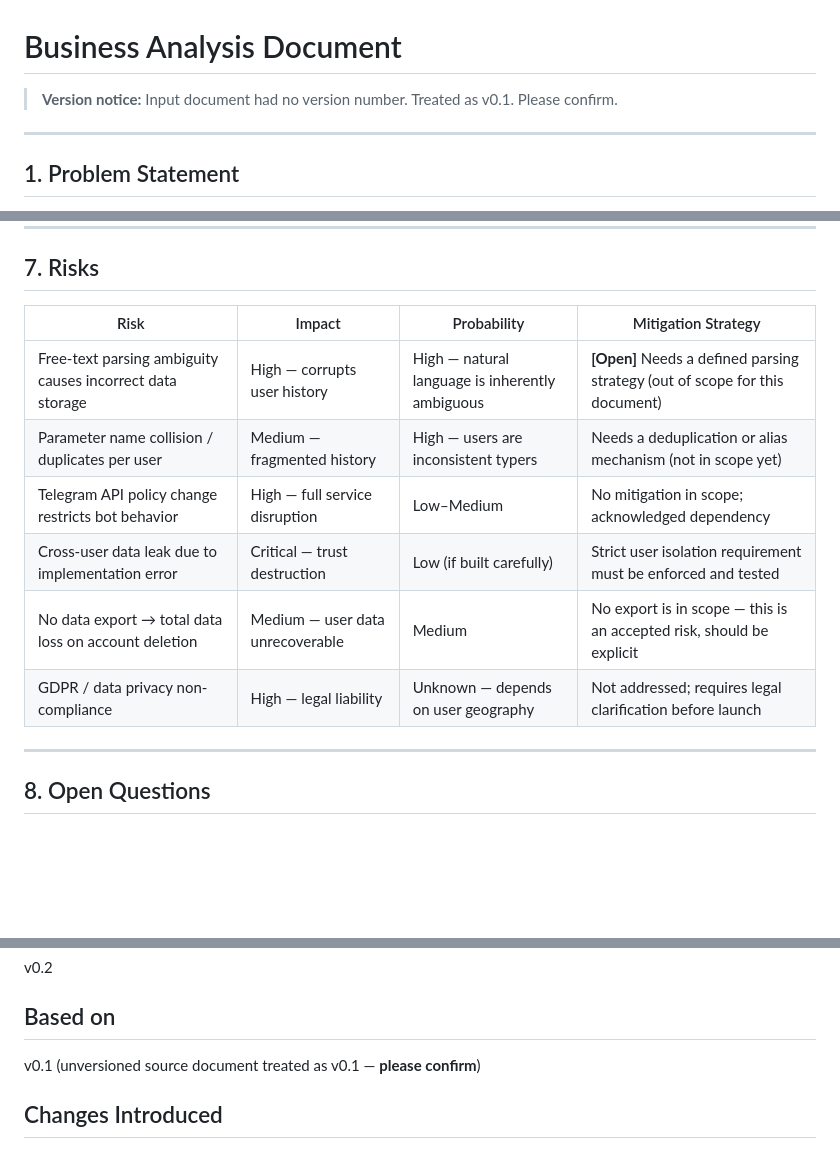
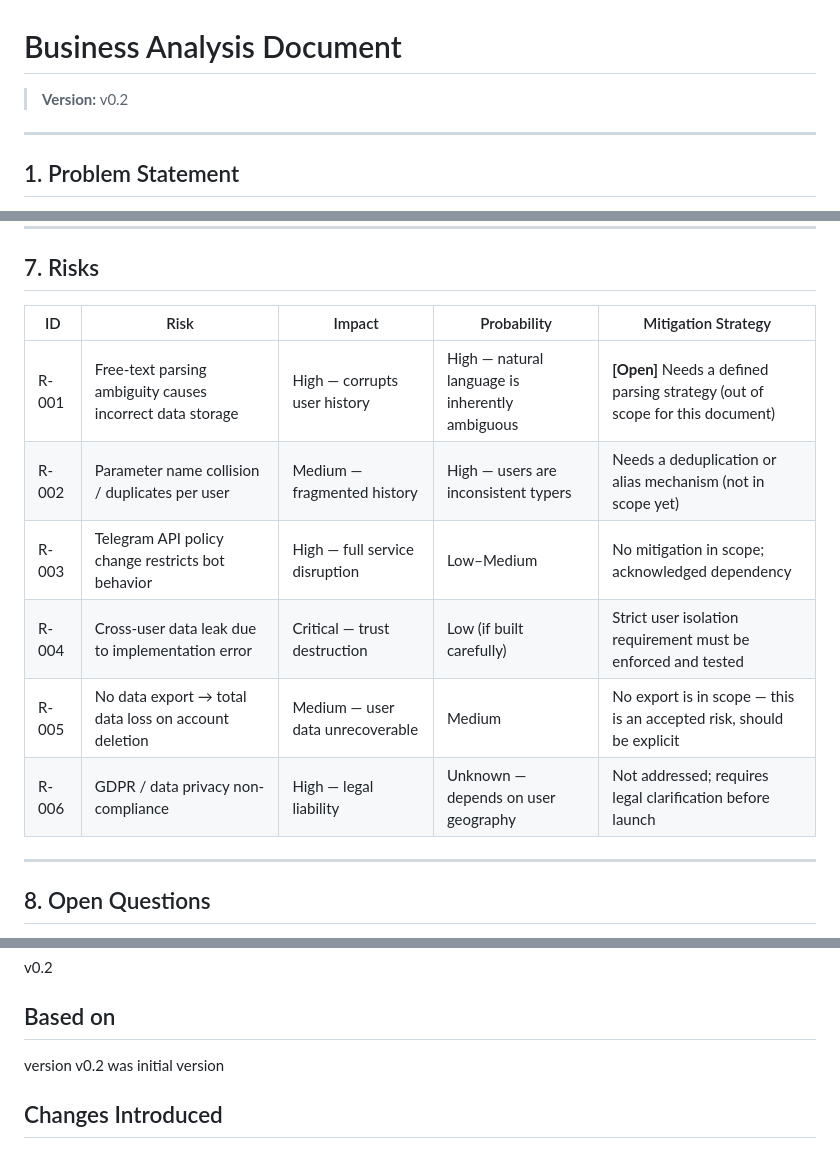
Before and after one commit to OpochanskyAlex/checkpoint_recorder, a Markdown page: docs/requirements/business_analysis_v0.2.md, 3 parts joined by grey strips. GitHub-like rendering; blank space fills up the shorter version.

```diff
--- a/docs/requirements/business_analysis_v0.2.md
+++ b/docs/requirements/business_analysis_v0.2.md
@@ -1,6 +1,6 @@
 # Business Analysis Document
 
-> **Version notice:** Input document had no version number. Treated as v0.1. Please confirm.
+> **Version:** v0.2
 
 ---
 
@@ -102,14 +102,14 @@
 
 ## 7. Risks
 
-| Risk | Impact | Probability | Mitigation Strategy |
-|---|---|---|---|
-| Free-text parsing ambiguity causes incorrect data storage | High — corrupts user history | High — natural language is inherently ambiguous | **[Open]** Needs a defined parsing strategy (out of scope for this document) |
-| Parameter name collision / duplicates per user | Medium — fragmented history | High — users are inconsistent typers | Needs a deduplication or alias mechanism (not in scope yet) |
-| Telegram API policy change restricts bot behavior | High — full service disruption | Low–Medium | No mitigation in scope; acknowledged dependency |
-| Cross-user data leak due to implementation error | Critical — trust destruction | Low (if built carefully) | Strict user isolation requirement must be enforced and tested |
-| No data export → total data loss on account deletion | Medium — user data unrecoverable | Medium | No export is in scope — this is an accepted risk, should be explicit |
-| GDPR / data privacy non-compliance | High — legal liability | Unknown — depends on user geography | Not addressed; requires legal clarification before launch |
+| ID    | Risk | Impact | Probability | Mitigation Strategy |
+|-------|---|---|---|---|
+| R-001 | Free-text parsing ambiguity causes incorrect data storage | High — corrupts user history | High — natural language is inherently ambiguous | **[Open]** Needs a defined parsing strategy (out of scope for this document) |
+| R-002 | Parameter name collision / duplicates per user | Medium — fragmented history | High — users are inconsistent typers | Needs a deduplication or alias mechanism (not in scope yet) |
+| R-003 | Telegram API policy change restricts bot behavior | High — full service disruption | Low–Medium | No mitigation in scope; acknowledged dependency |
+| R-004 | Cross-user data leak due to implementation error | Critical — trust destruction | Low (if built carefully) | Strict user isolation requirement must be enforced and tested |
+| R-005 | No data export → total data loss on account deletion | Medium — user data unrecoverable | Medium | No export is in scope — this is an accepted risk, should be explicit |
+| R-006 | GDPR / data privacy non-compliance | High — legal liability | Unknown — depends on user geography | Not addressed; requires legal clarification before launch |
 
 ---
 
@@ -132,7 +132,7 @@ v0.2
 
 ## Based on
 
-v0.1 (unversioned source document treated as v0.1 — **please confirm**)
+version v0.2 was initial version
 
 ## Changes Introduced
 
```
Also changed, not shown: docs/requirements/business_analysis_v02_review.md (+8 -0 lines), docs/requirements/business_analysis_v02_review_2.md (deleted, +0 -179 lines).
